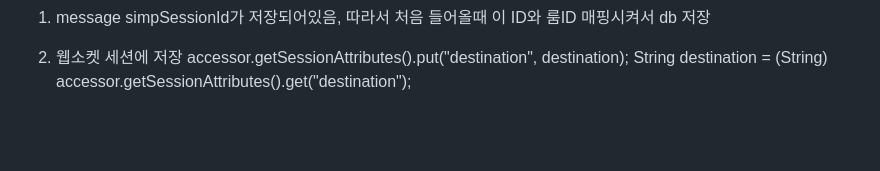
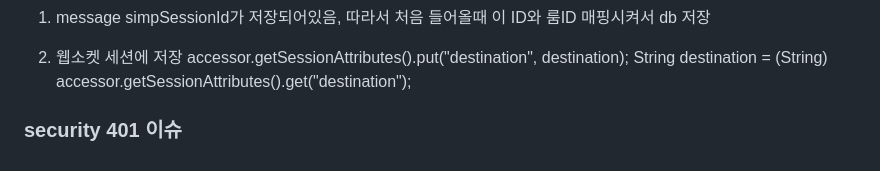
Before and after one commit to hongseungjae/chat-service, a Markdown page: README.md, the part around the change. GitHub-like rendering; blank space fills up the shorter version.

```diff
--- a/README.md
+++ b/README.md
@@ -103,3 +103,5 @@ receipt:77
 2. 웹소켓 세션에 저장
         accessor.getSessionAttributes().put("destination", destination);
         String destination = (String) accessor.getSessionAttributes().get("destination");
+
+### security 401 이슈
```
